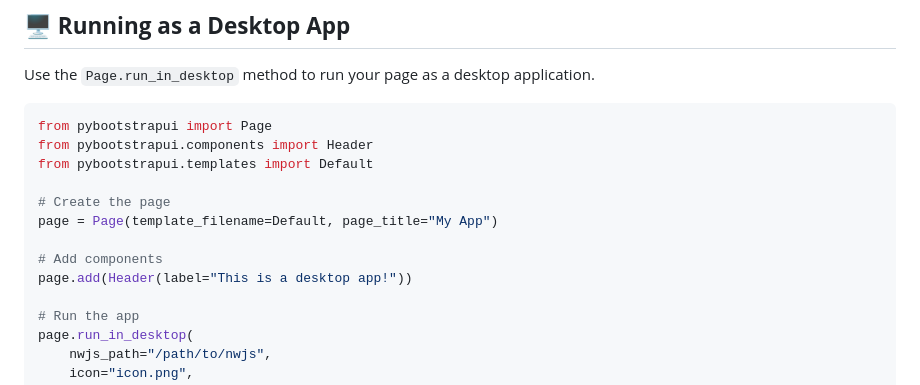
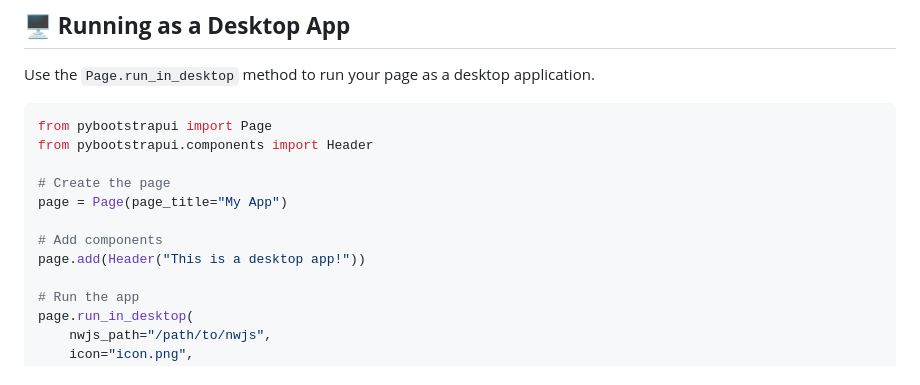
Before and after one commit to oject0r/pybootstrapui, a Markdown page: README.md, the part around the change. Drawn GitHub-style.

````diff
--- a/README.md
+++ b/README.md
@@ -95,13 +95,12 @@ Use the `Page.run_in_desktop` method to run your page as a desktop application.
 ```python
 from pybootstrapui import Page
 from pybootstrapui.components import Header
-from pybootstrapui.templates import Default
 
 # Create the page
-page = Page(template_filename=Default, page_title="My App")
+page = Page(page_title="My App")
 
 # Add components
-page.add(Header(label="This is a desktop app!"))
+page.add(Header("This is a desktop app!"))
 
 # Run the app
 page.run_in_desktop(
````
